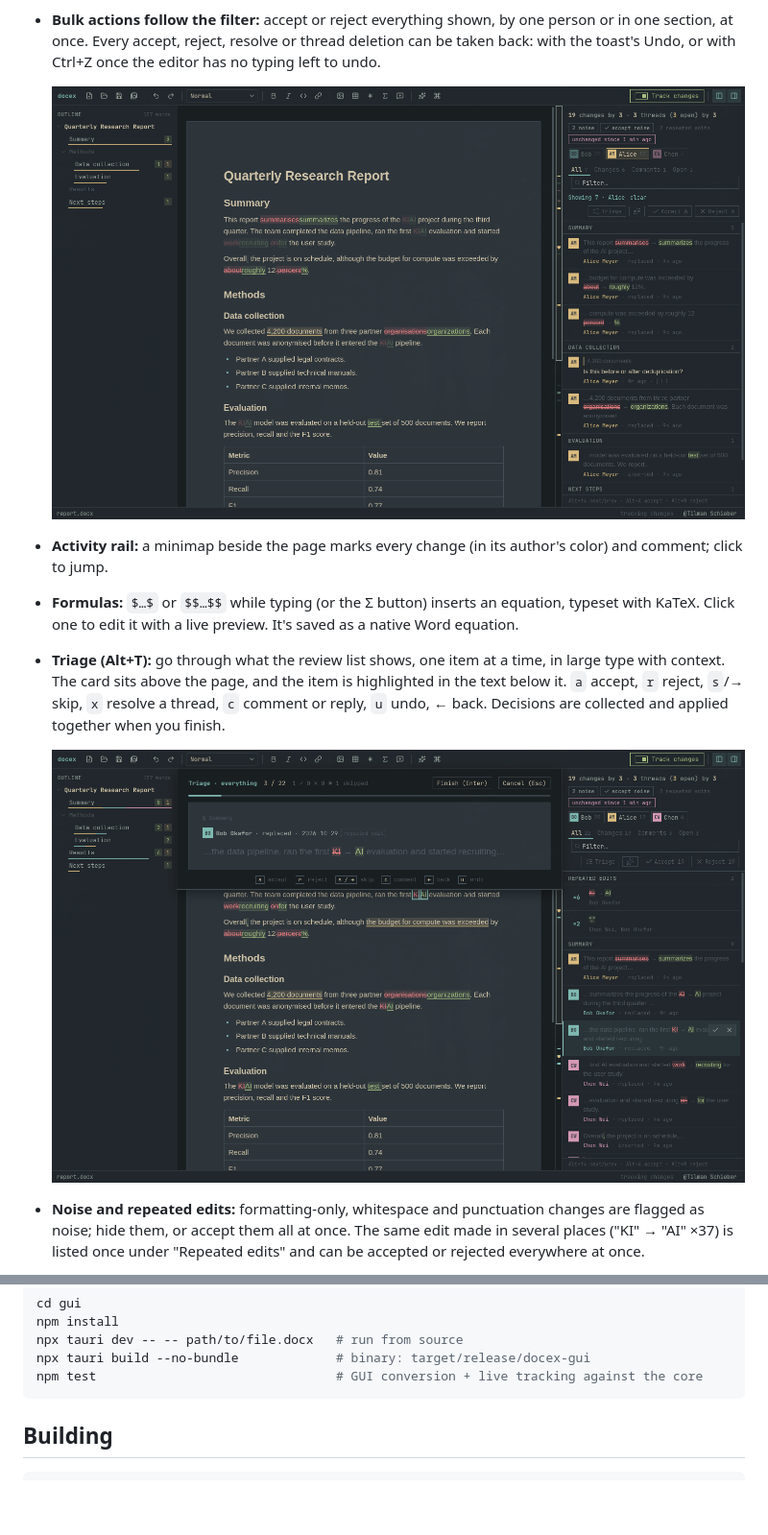
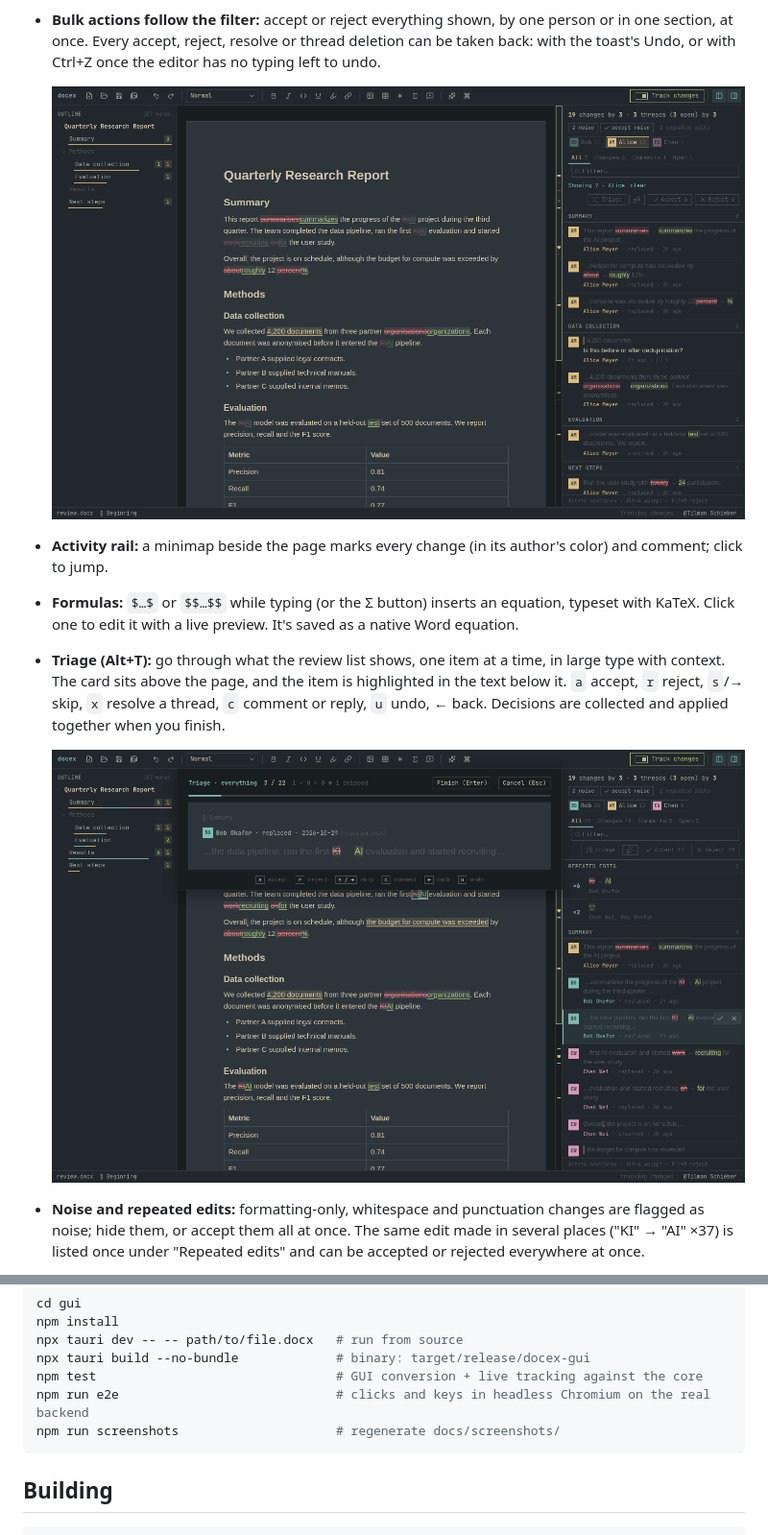
Before and after one commit to tilman-schieber/docex, a Markdown page: README.md, 2 parts joined by grey strips. Shown at 96% size. Drawn GitHub-style; pictures changed too: docs/screenshots/person.png, docs/screenshots/triage.png; blank space fills up the shorter version.

````diff
--- a/README.md
+++ b/README.md
@@ -142,6 +149,8 @@ npm install
 npx tauri dev -- -- path/to/file.docx   # run from source
 npx tauri build --no-bundle             # binary: target/release/docex-gui
 npm test                                # GUI conversion + live tracking against the core
+npm run e2e                             # clicks and keys in headless Chromium on the real backend
+npm run screenshots                     # regenerate docs/screenshots/
 ```
 
 ## Building
````
Also changed, not shown: other parts of README.md (+7 -0 lines), docs/screenshots/charts.png (added), docs/screenshots/main.png, docs/screenshots/palette.png, docs/screenshots/tables.png (added), 2 other files.
